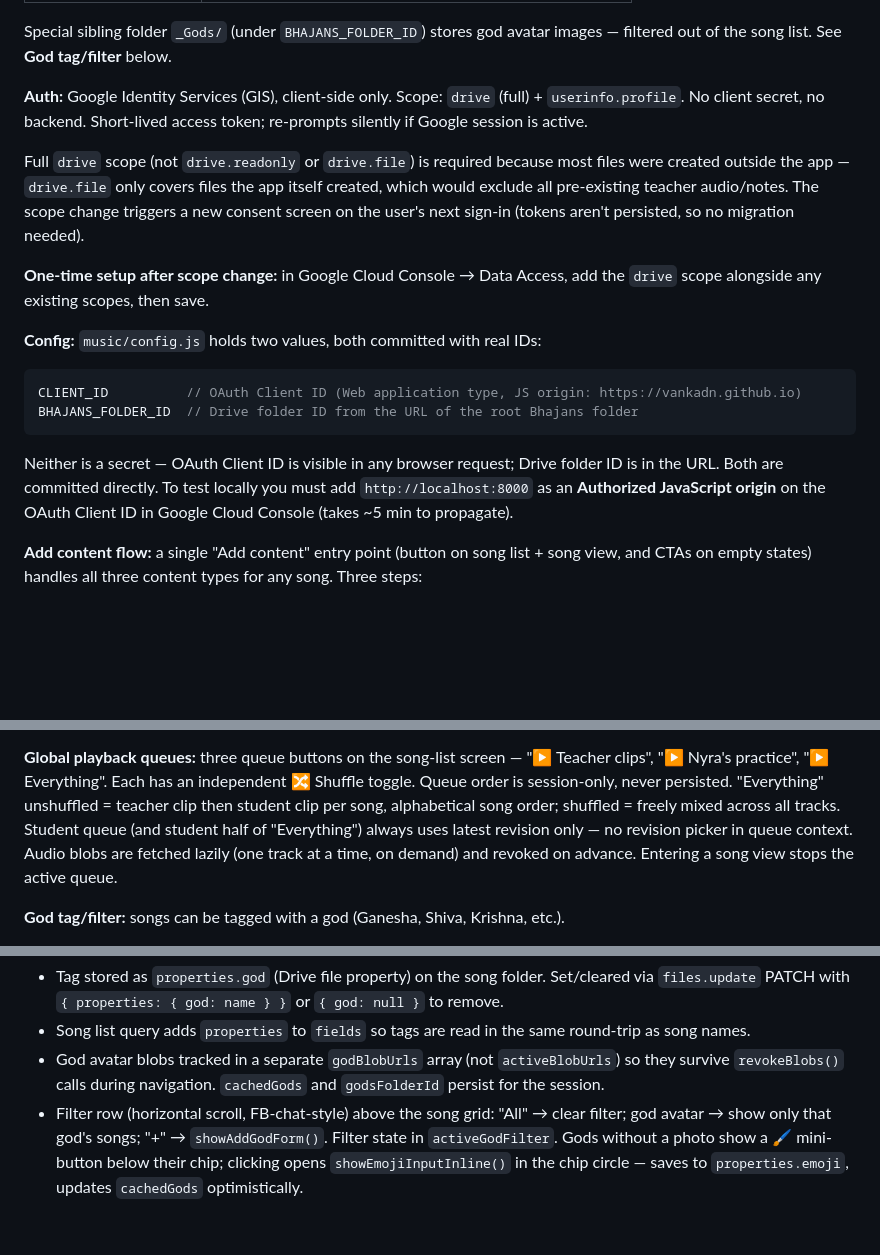
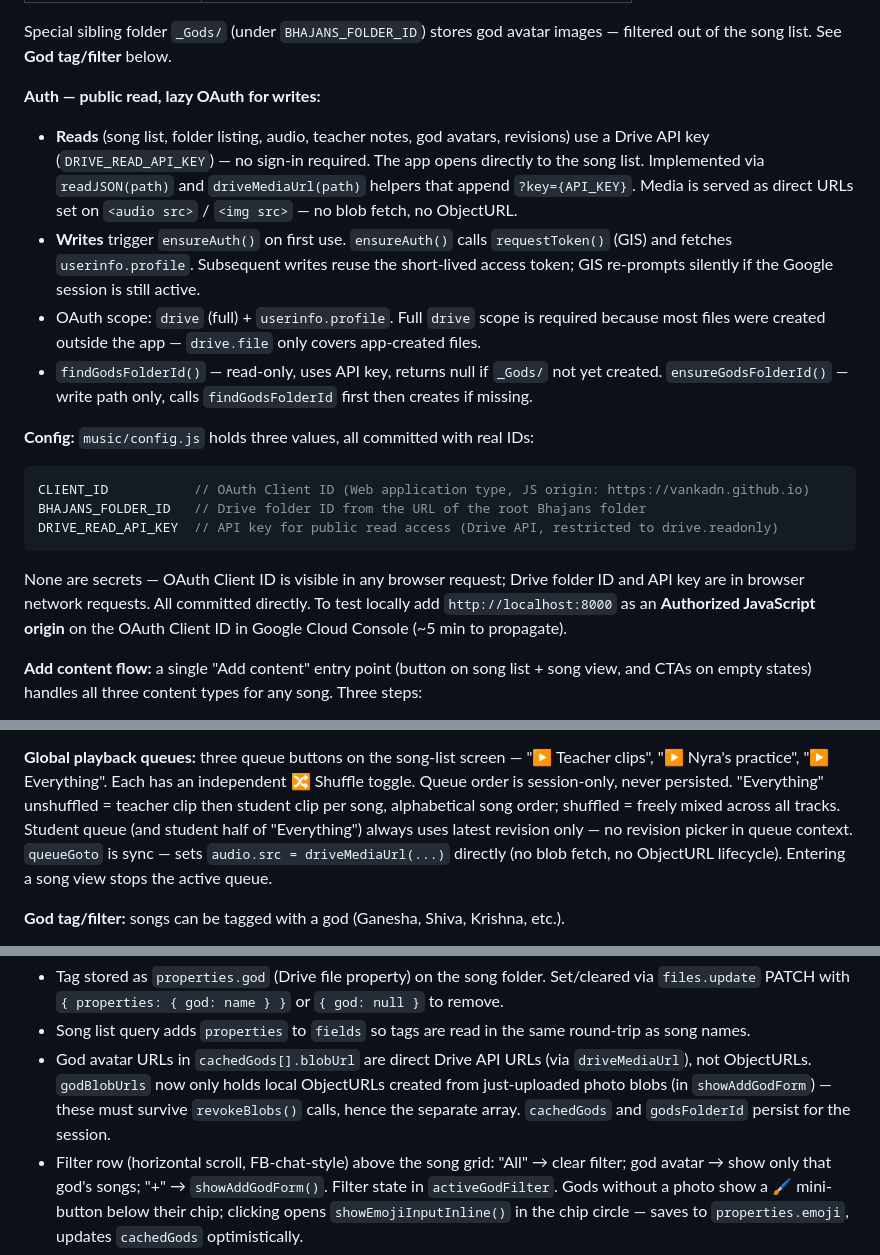
Before and after one commit to vankadn/nyra-learns, a Markdown page: CLAUDE.md, 3 parts joined by grey strips. Drawn GitHub-style; blank space fills up the shorter version.

Commit message:
Update CLAUDE.md: document public-read architecture for Music app
- Auth section rewritten: public read via API key, lazy OAuth for writes
  only, findGodsFolderId vs ensureGodsFolderId split explained
- Config section: add DRIVE_READ_API_KEY (third config value)
- Repo structure comment updated (no longer OAuth-only)
- Global playback queues: note queueGoto is now sync / direct URL
- God tag section: clarify godBlobUrls is now only for local upload blobs,
  not Drive-fetched content (which uses direct driveMediaUrl strings)

Co-Authored-By: Claude Sonnet 4.6 <noreply@anthropic.com>

````diff
--- a/CLAUDE.md
+++ b/CLAUDE.md
@@ -56,25 +56,28 @@ Each subfolder = one bhajan, folder name = song name. Files matched by prefix, n
 Special sibling folder `_Gods/` (under `BHAJANS_FOLDER_ID`) stores god avatar images — filtered out of
 the song list. See **God tag/filter** below.
 
-**Auth:** Google Identity Services (GIS), client-side only. Scope: `drive` (full) + `userinfo.profile`.
-No client secret, no backend. Short-lived access token; re-prompts silently if Google session is active.
+**Auth — public read, lazy OAuth for writes:**
+- **Reads** (song list, folder listing, audio, teacher notes, god avatars, revisions) use a Drive API
+  key (`DRIVE_READ_API_KEY`) — no sign-in required. The app opens directly to the song list.
+  Implemented via `readJSON(path)` and `driveMediaUrl(path)` helpers that append `?key={API_KEY}`.
+  Media is served as direct URLs set on `<audio src>` / `<img src>` — no blob fetch, no ObjectURL.
+- **Writes** trigger `ensureAuth()` on first use. `ensureAuth()` calls `requestToken()` (GIS) and
+  fetches `userinfo.profile`. Subsequent writes reuse the short-lived access token; GIS re-prompts
+  silently if the Google session is still active.
+- OAuth scope: `drive` (full) + `userinfo.profile`. Full `drive` scope is required because most files
+  were created outside the app — `drive.file` only covers app-created files.
+- `findGodsFolderId()` — read-only, uses API key, returns null if `_Gods/` not yet created.
+  `ensureGodsFolderId()` — write path only, calls `findGodsFolderId` first then creates if missing.
 
-Full `drive` scope (not `drive.readonly` or `drive.file`) is required because most files were created
-outside the app — `drive.file` only covers files the app itself created, which would exclude all
-pre-existing teacher audio/notes. The scope change triggers a new consent screen on the user's next
-sign-in (tokens aren't persisted, so no migration needed).
-
-**One-time setup after scope change:** in Google Cloud Console → Data Access, add the `drive` scope
-alongside any existing scopes, then save.
-
-**Config:** `music/config.js` holds two values, both committed with real IDs:
+**Config:** `music/config.js` holds three values, all committed with real IDs:
 ```js
-CLIENT_ID          // OAuth Client ID (Web application type, JS origin: https://vankadn.github.io)
-BHAJANS_FOLDER_ID  // Drive folder ID from the URL of the root Bhajans folder
+CLIENT_ID           // OAuth Client ID (Web application type, JS origin: https://vankadn.github.io)
+BHAJANS_FOLDER_ID   // Drive folder ID from the URL of the root Bhajans folder
+DRIVE_READ_API_KEY  // API key for public read access (Drive API, restricted to drive.readonly)
 ```
-Neither is a secret — OAuth Client ID is visible in any browser request; Drive folder ID is in the URL.
-Both are committed directly. To test locally you must add `http://localhost:8000` as an **Authorized
-JavaScript origin** on the OAuth Client ID in Google Cloud Console (takes ~5 min to propagate).
+None are secrets — OAuth Client ID is visible in any browser request; Drive folder ID and API key are
+in browser network requests. All committed directly. To test locally add `http://localhost:8000` as an
+**Authorized JavaScript origin** on the OAuth Client ID in Google Cloud Console (~5 min to propagate).
 
 **Add content flow:** a single "Add content" entry point (button on song list + song view, and CTAs on
 empty states) handles all three content types for any song. Three steps:
@@ -107,8 +110,9 @@ is still shown for any revision not yet marked (e.g. files uploaded via Drive be
 practice", "▶ Everything". Each has an independent 🔀 Shuffle toggle. Queue order is session-only,
 never persisted. "Everything" unshuffled = teacher clip then student clip per song, alphabetical song
 order; shuffled = freely mixed across all tracks. Student queue (and student half of "Everything")
-always uses latest revision only — no revision picker in queue context. Audio blobs are fetched lazily
-(one track at a time, on demand) and revoked on advance. Entering a song view stops the active queue.
+always uses latest revision only — no revision picker in queue context. `queueGoto` is sync — sets
+`audio.src = driveMediaUrl(...)` directly (no blob fetch, no ObjectURL lifecycle). Entering a song
+view stops the active queue.
 
 **God tag/filter:** songs can be tagged with a god (Ganesha, Shiva, Krishna, etc.).
 
@@ -129,8 +133,10 @@ always uses latest revision only — no revision picker in queue context. Audio
 - Tag stored as `properties.god` (Drive file property) on the song folder. Set/cleared via
   `files.update` PATCH with `{ properties: { god: name } }` or `{ god: null }` to remove.
 - Song list query adds `properties` to `fields` so tags are read in the same round-trip as song names.
-- God avatar blobs tracked in a separate `godBlobUrls` array (not `activeBlobUrls`) so they survive
-  `revokeBlobs()` calls during navigation. `cachedGods` and `godsFolderId` persist for the session.
+- God avatar URLs in `cachedGods[].blobUrl` are direct Drive API URLs (via `driveMediaUrl`), not
+  ObjectURLs. `godBlobUrls` now only holds local ObjectURLs created from just-uploaded photo blobs
+  (in `showAddGodForm`) — these must survive `revokeBlobs()` calls, hence the separate array.
+  `cachedGods` and `godsFolderId` persist for the session.
 - Filter row (horizontal scroll, FB-chat-style) above the song grid: "All" → clear filter; god avatar →
   show only that god's songs; "+" → `showAddGodForm()`. Filter state in `activeGodFilter`.
   Gods without a photo show a 🖌️ mini-button below their chip; clicking opens `showEmojiInputInline()`
````
Also changed, not shown: other parts of CLAUDE.md (+1 -1 lines).
